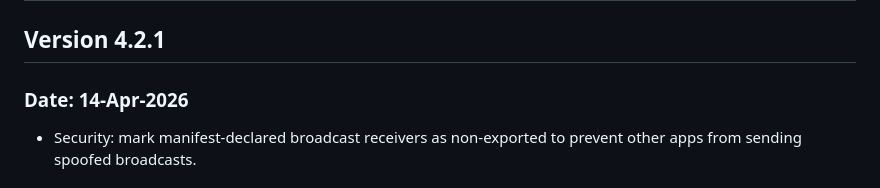
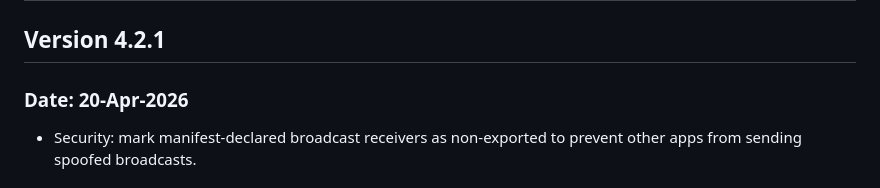
Before and after one commit to contentstack/contentstack-android, a Markdown page: CHANGELOG.md, the part around the change. Rendered like a GitHub page.

Commit message:
Updated changelog file

```diff
--- a/CHANGELOG.md
+++ b/CHANGELOG.md
@@ -2,7 +2,7 @@
 
 ## Version 4.2.1
 
-### Date: 14-Apr-2026
+### Date: 20-Apr-2026
 
 - Security: mark manifest-declared broadcast receivers as non-exported to prevent other apps from sending spoofed broadcasts.
 
```
